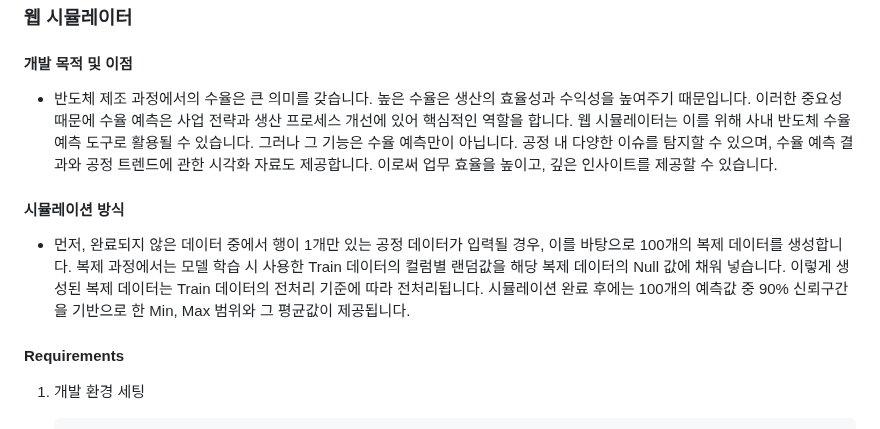
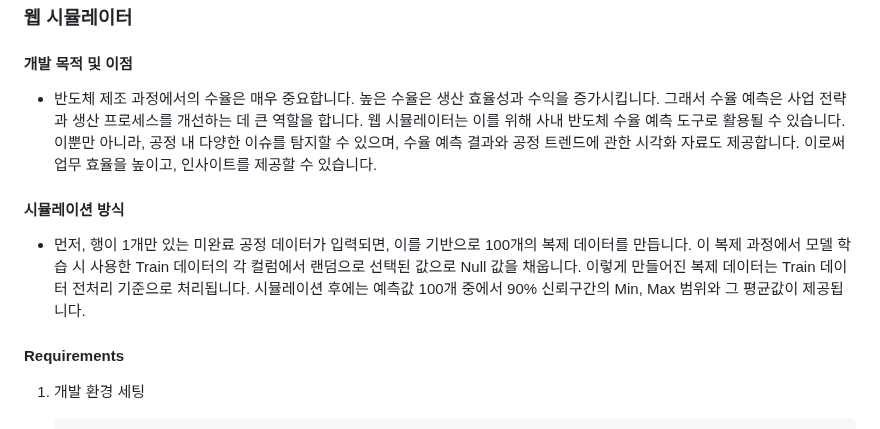
Before and after one commit to grandjwl/Hynix, a Markdown page: README.md, the part around one of its changes. Rendered like a GitHub page.

```diff
--- a/README.md
+++ b/README.md
@@ -45,10 +45,10 @@
 
 ### 웹 시뮬레이터
 #### 개발 목적 및 이점
--  반도체 제조 과정에서의 수율은 큰 의미를 갖습니다. 높은 수율은 생산의 효율성과 수익성을 높여주기 때문입니다. 이러한 중요성 때문에 수율 예측은 사업 전략과 생산 프로세스 개선에 있어 핵심적인 역할을 합니다. 웹 시뮬레이터는 이를 위해 사내 반도체 수율 예측 도구로 활용될 수 있습니다. 그러나 그 기능은 수율 예측만이 아닙니다. 공정 내 다양한 이슈를 탐지할 수 있으며, 수율 예측 결과와 공정 트렌드에 관한 시각화 자료도 제공합니다. 이로써 업무 효율을 높이고, 깊은 인사이트를 제공할 수 있습니다.
+-  반도체 제조 과정에서의 수율은 매우 중요합니다. 높은 수율은 생산 효율성과 수익을 증가시킵니다. 그래서 수율 예측은 사업 전략과 생산 프로세스를 개선하는 데 큰 역할을 합니다. 웹 시뮬레이터는 이를 위해 사내 반도체 수율 예측 도구로 활용될 수 있습니다. 이뿐만 아니라, 공정 내 다양한 이슈를 탐지할 수 있으며, 수율 예측 결과와 공정 트렌드에 관한 시각화 자료도 제공합니다. 이로써 업무 효율을 높이고, 인사이트를 제공할 수 있습니다.
 
 #### 시뮬레이션 방식
--  먼저, 완료되지 않은 데이터 중에서 행이 1개만 있는 공정 데이터가 입력될 경우, 이를 바탕으로 100개의 복제 데이터를 생성합니다. 복제 과정에서는 모델 학습 시 사용한 Train 데이터의 컬럼별 랜덤값을 해당 복제 데이터의 Null 값에 채워 넣습니다. 이렇게 생성된 복제 데이터는 Train 데이터의 전처리 기준에 따라 전처리됩니다. 시뮬레이션 완료 후에는 100개의 예측값 중 90% 신뢰구간을 기반으로 한 Min, Max 범위와 그 평균값이 제공됩니다.
+-  먼저, 행이 1개만 있는 미완료 공정 데이터가 입력되면, 이를 기반으로 100개의 복제 데이터를 만듭니다. 이 복제 과정에서 모델 학습 시 사용한 Train 데이터의 각 컬럼에서 랜덤으로 선택된 값으로 Null 값을 채웁니다. 이렇게 만들어진 복제 데이터는 Train 데이터 전처리 기준으로 처리됩니다. 시뮬레이션 후에는 예측값 100개 중에서 90% 신뢰구간의 Min, Max 범위와 그 평균값이 제공됩니다.
 
 #### Requirements
   1. 개발 환경 세팅
```
Also changed, not shown: other parts of README.md (+2 -2 lines).
